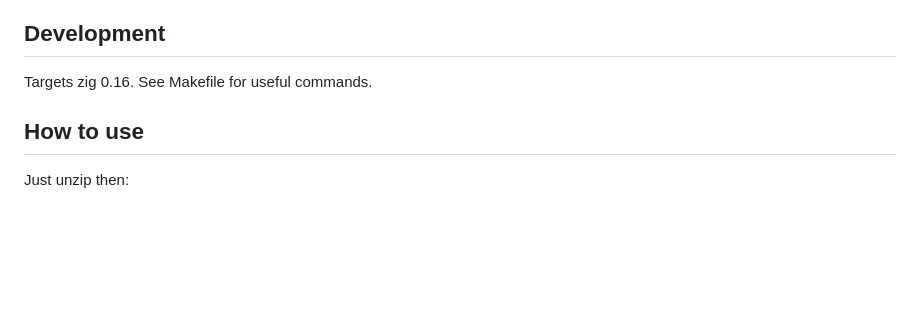
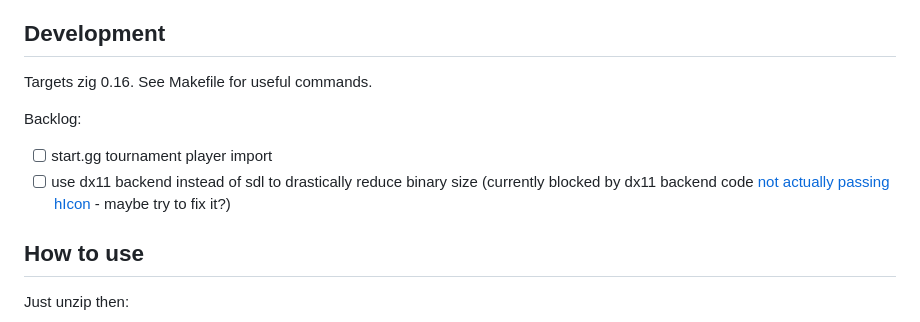
Before and after one commit to nhanb/zorts, a Markdown page: README.md, the part around one of its changes. Rendered like a GitHub page; blank space fills up the shorter version.

Commit message:
add backlog to readme

```diff
--- a/README.md
+++ b/README.md
@@ -40,6 +40,13 @@ You can download from:
 ## Development
 
 Targets zig 0.16. See Makefile for useful commands.
+
+Backlog:
+
+- [ ] start.gg tournament player import
+- [ ] use dx11 backend instead of sdl to drastically reduce binary size
+      (currently blocked by dx11 backend code [not actually passing hIcon][4] -
+      maybe try to fix it?)
 
 ## How to use
 
```
Also changed, not shown: other parts of README.md (+1 -0 lines).
